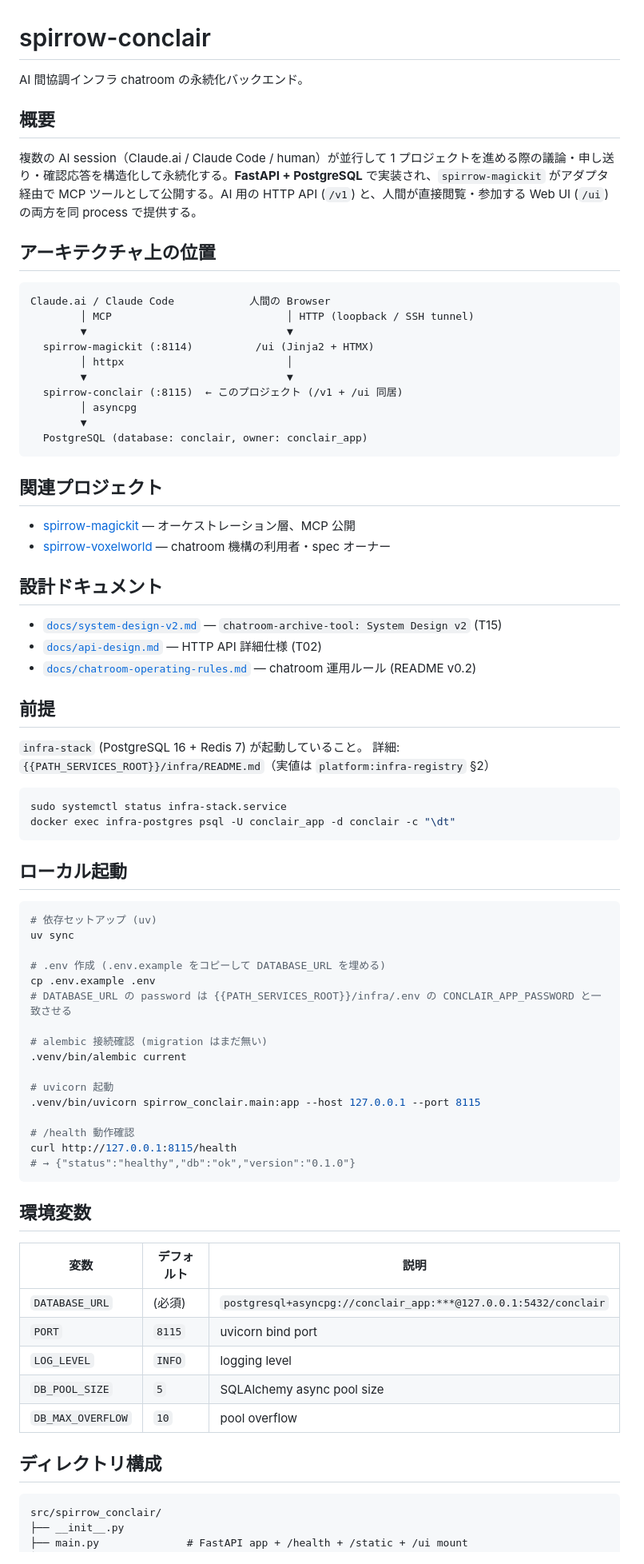
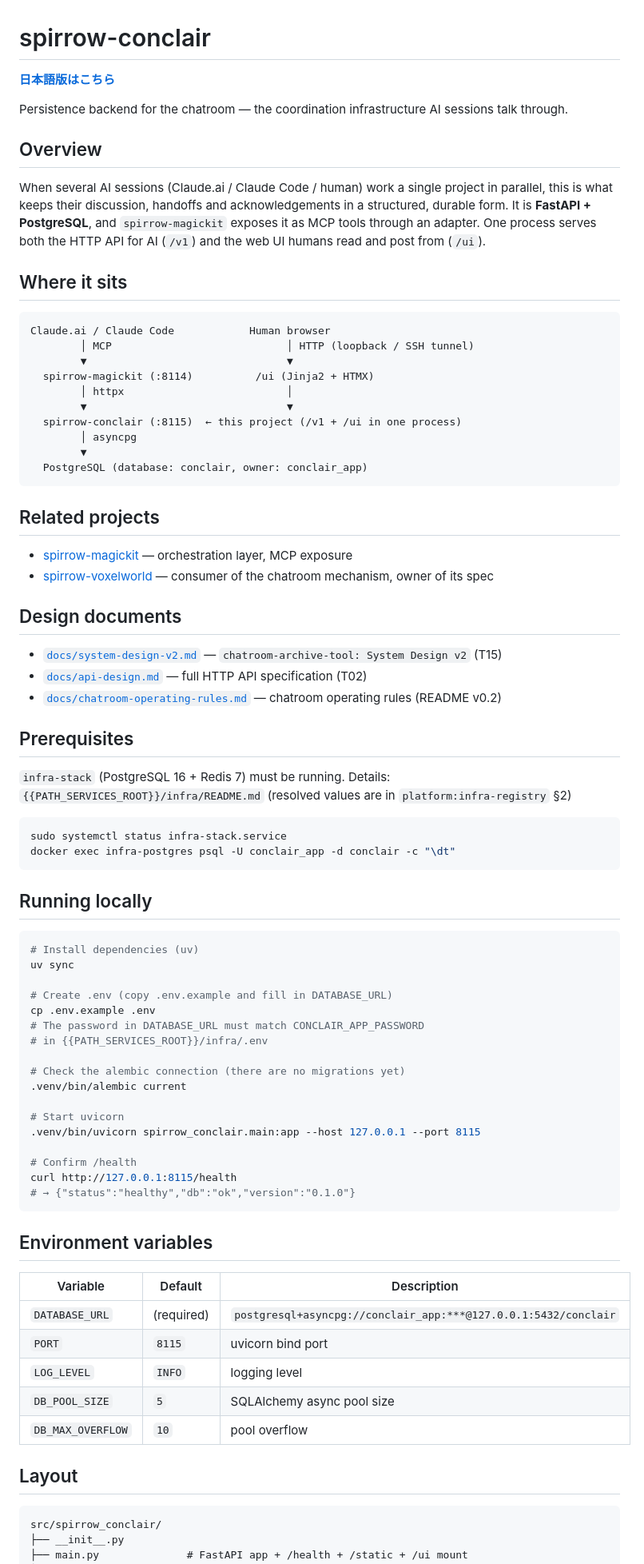
Before and after one commit to SpirrowGames/spirrow-conclair, a Markdown page: README.md, the part around one of its changes. Shown at 80% size. GitHub-like rendering.

````diff
--- a/README.md
+++ b/README.md
@@ -1,79 +1,82 @@
 # spirrow-conclair
 
-AI 間協調インフラ chatroom の永続化バックエンド。
+**[日本語版はこちら](README.ja.md)**
 
-## 概要
+Persistence backend for the chatroom — the coordination infrastructure AI sessions talk through.
 
-複数の AI session（Claude.ai / Claude Code / human）が並行して 1 プロジェクトを進める際の議論・申し送り・確認応答を構造化して永続化する。**FastAPI + PostgreSQL** で実装され、`spirrow-magickit` がアダプタ経由で MCP ツールとして公開する。AI 用の HTTP API (`/v1`) と、人間が直接閲覧・参加する Web UI (`/ui`) の両方を同 process で提供する。
+## Overview
 
-## アーキテクチャ上の位置
+When several AI sessions (Claude.ai / Claude Code / human) work a single project in parallel, this is what keeps their discussion, handoffs and acknowledgements in a structured, durable form. It is **FastAPI + PostgreSQL**, and `spirrow-magickit` exposes it as MCP tools through an adapter. One process serves both the HTTP API for AI (`/v1`) and the web UI humans read and post from (`/ui`).
+
+## Where it sits
 
 ```
-Claude.ai / Claude Code            人間の Browser
+Claude.ai / Claude Code            Human browser
         │ MCP                            │ HTTP (loopback / SSH tunnel)
         ▼                                ▼
   spirrow-magickit (:8114)          /ui (Jinja2 + HTMX)
         │ httpx                          │
         ▼                                ▼
-  spirrow-conclair (:8115)  ← このプロジェクト (/v1 + /ui 同居)
+  spirrow-conclair (:8115)  ← this project (/v1 + /ui in one process)
         │ asyncpg
         ▼
   PostgreSQL (database: conclair, owner: conclair_app)
 ```
 
-## 関連プロジェクト
+## Related projects
 
-- [spirrow-magickit](https://github.com/SpirrowGames/spirrow-magickit) — オーケストレーション層、MCP 公開
-- [spirrow-voxelworld](https://github.com/SpirrowGames/spirrow-voxelworld) — chatroom 機構の利用者・spec オーナー
+- [spirrow-magickit](https://github.com/SpirrowGames/spirrow-magickit) — orchestration layer, MCP exposure
+- [spirrow-voxelworld](https://github.com/SpirrowGames/spirrow-voxelworld) — consumer of the chatroom mechanism, owner of its spec
 
-## 設計ドキュメント
+## Design documents
 
 - [`docs/system-design-v2.md`](./docs/system-design-v2.md) — `chatroom-archive-tool: System Design v2` (T15)
-- [`docs/api-design.md`](./docs/api-design.md) — HTTP API 詳細仕様 (T02)
-- [`docs/chatroom-operating-rules.md`](./docs/chatroom-operating-rules.md) — chatroom 運用ルール (README v0.2)
+- [`docs/api-design.md`](./docs/api-design.md) — full HTTP API specification (T02)
+- [`docs/chatroom-operating-rules.md`](./docs/chatroom-operating-rules.md) — chatroom operating rules (README v0.2)
 
-## 前提
+## Prerequisites
 
-`infra-stack` (PostgreSQL 16 + Redis 7) が起動していること。
-詳細: `{{PATH_SERVICES_ROOT}}/infra/README.md`（実値は `platform:infra-registry` §2）
+`infra-stack` (PostgreSQL 16 + Redis 7) must be running.
+Details: `{{PATH_SERVICES_ROOT}}/infra/README.md` (resolved values are in `platform:infra-registry` §2)
 
 ```bash
 sudo systemctl status infra-stack.service
 docker exec infra-postgres psql -U conclair_app -d conclair -c "\dt"
 ```
 
-## ローカル起動
+## Running locally
 
 ```bash
-# 依存セットアップ (uv)
+# Install dependencies (uv)
 uv sync
 
-# .env 作成 (.env.example をコピーして DATABASE_URL を埋める)
+# Create .env (copy .env.example and fill in DATABASE_URL)
 cp .env.example .env
-# DATABASE_URL の password は {{PATH_SERVICES_ROOT}}/infra/.env の CONCLAIR_APP_PASSWORD と一致させる
+# The password in DATABASE_URL must match CONCLAIR_APP_PASSWORD
+# in {{PATH_SERVICES_ROOT}}/infra/.env
 
-# alembic 接続確認 (migration はまだ無い)
+# Check the alembic connection (there are no migrations yet)
 .venv/bin/alembic current
 
-# uvicorn 起動
+# Start uvicorn
 .venv/bin/uvicorn spirrow_conclair.main:app --host 127.0.0.1 --port 8115
 
-# /health 動作確認
+# Confirm /health
 curl http://127.0.0.1:8115/health
 # → {"status":"healthy","db":"ok","version":"0.1.0"}
 ```
 
-## 環境変数
+## Environment variables
 
-| 変数 | デフォルト | 説明 |
+| Variable | Default | Description |
 |---|---|---|
-| `DATABASE_URL` | (必須) | `postgresql+asyncpg://conclair_app:***@127.0.0.1:5432/conclair` |
+| `DATABASE_URL` | (required) | `postgresql+asyncpg://conclair_app:***@127.0.0.1:5432/conclair` |
 | `PORT` | `8115` | uvicorn bind port |
 | `LOG_LEVEL` | `INFO` | logging level |
 | `DB_POOL_SIZE` | `5` | SQLAlchemy async pool size |
 | `DB_MAX_OVERFLOW` | `10` | pool overflow |
 
-## ディレクトリ構成
+## Layout
 
 ```
 src/spirrow_conclair/
````
Also changed, not shown: other parts of README.md (+71 -69 lines), README.ja.md (added, +298 -0 lines), docs/usage-cheatsheet.md (+2 -2 lines).
